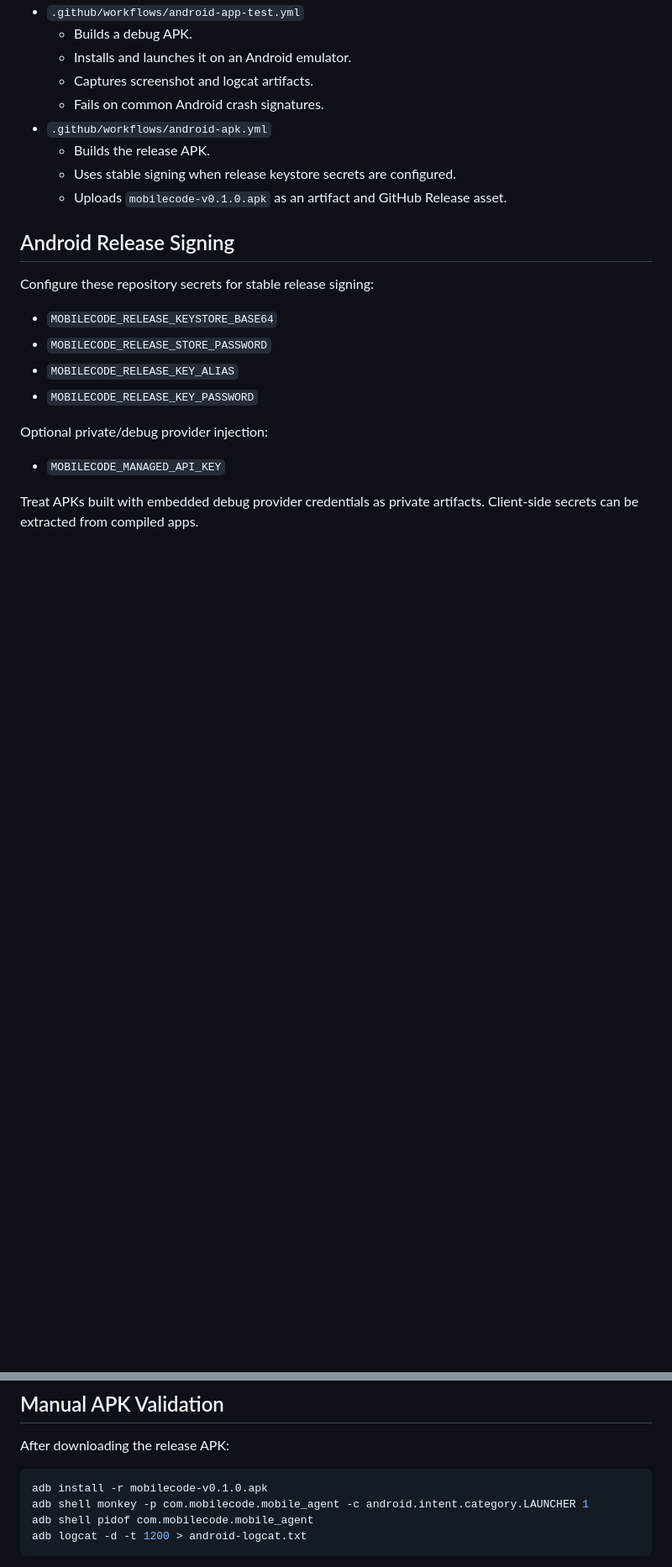
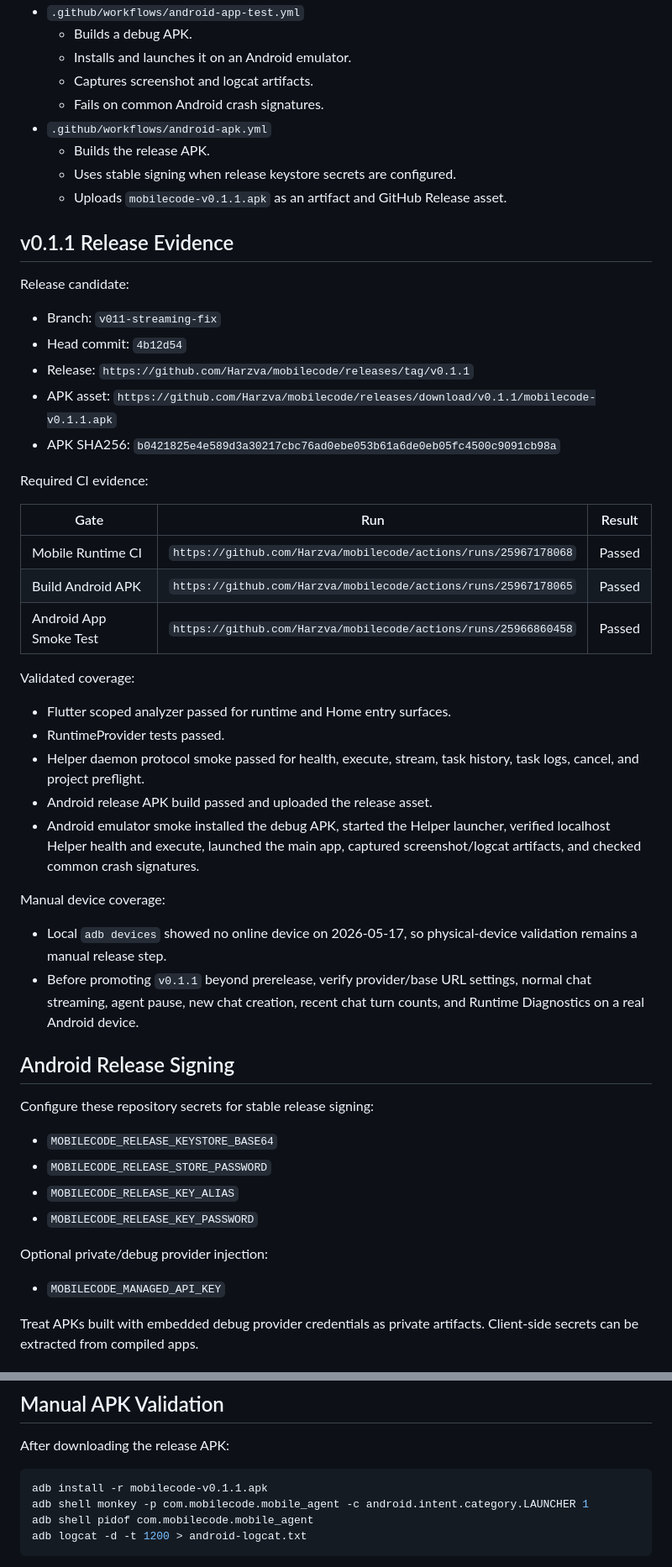
Before and after one commit to Harzva/mobilecode, a Markdown page: docs/mobilecode-release-qa.md, 2 parts joined by grey strips. Shown at 84% size. Drawn GitHub-style; blank space fills up the shorter version.

Commit message:
docs: record v0.1.1 release evidence

````diff
--- a/docs/mobilecode-release-qa.md
+++ b/docs/mobilecode-release-qa.md
@@ -21,7 +21,38 @@ Required GitHub Actions before publishing:
 - `.github/workflows/android-apk.yml`
   - Builds the release APK.
   - Uses stable signing when release keystore secrets are configured.
-  - Uploads `mobilecode-v0.1.0.apk` as an artifact and GitHub Release asset.
+  - Uploads `mobilecode-v0.1.1.apk` as an artifact and GitHub Release asset.
+
+## v0.1.1 Release Evidence
+
+Release candidate:
+
+- Branch: `v011-streaming-fix`
+- Head commit: `4b12d54`
+- Release: `https://github.com/Harzva/mobilecode/releases/tag/v0.1.1`
+- APK asset: `https://github.com/Harzva/mobilecode/releases/download/v0.1.1/mobilecode-v0.1.1.apk`
+- APK SHA256: `b0421825e4e589d3a30217cbc76ad0ebe053b61a6de0eb05fc4500c9091cb98a`
+
+Required CI evidence:
+
+| Gate | Run | Result |
+| --- | --- | --- |
+| Mobile Runtime CI | `https://github.com/Harzva/mobilecode/actions/runs/25967178068` | Passed |
+| Build Android APK | `https://github.com/Harzva/mobilecode/actions/runs/25967178065` | Passed |
+| Android App Smoke Test | `https://github.com/Harzva/mobilecode/actions/runs/25966860458` | Passed |
+
+Validated coverage:
+
+- Flutter scoped analyzer passed for runtime and Home entry surfaces.
+- RuntimeProvider tests passed.
+- Helper daemon protocol smoke passed for health, execute, stream, task history, task logs, cancel, and project preflight.
+- Android release APK build passed and uploaded the release asset.
+- Android emulator smoke installed the debug APK, started the Helper launcher, verified localhost Helper health and execute, launched the main app, captured screenshot/logcat artifacts, and checked common crash signatures.
+
+Manual device coverage:
+
+- Local `adb devices` showed no online device on 2026-05-17, so physical-device validation remains a manual release step.
+- Before promoting `v0.1.1` beyond prerelease, verify provider/base URL settings, normal chat streaming, agent pause, new chat creation, recent chat turn counts, and Runtime Diagnostics on a real Android device.
 
 ## Android Release Signing
 
@@ -96,7 +127,7 @@ Expected result:
 After downloading the release APK:
 
 ```bash
-adb install -r mobilecode-v0.1.0.apk
+adb install -r mobilecode-v0.1.1.apk
 adb shell monkey -p com.mobilecode.mobile_agent -c android.intent.category.LAUNCHER 1
 adb shell pidof com.mobilecode.mobile_agent
 adb logcat -d -t 1200 > android-logcat.txt
````
